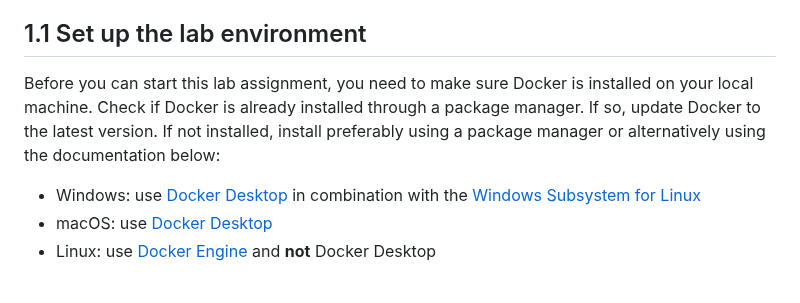
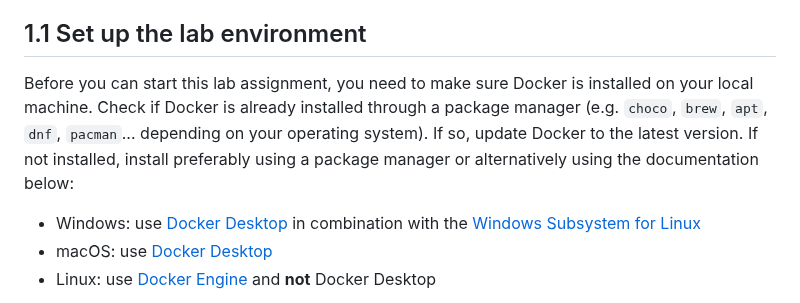
Before and after one commit to HOGENT-MLOps/mlops-labs, a Markdown page: assignments/01-docker.md, the part around the change. Rendered like a GitHub page.

Commit message:
Add example package managers to lab 1

```diff
--- a/assignments/01-docker.md
+++ b/assignments/01-docker.md
@@ -29,7 +29,7 @@ In this lab assignment, you will refresh your knowledge of Docker. You will crea
 
 ## 1.1 Set up the lab environment
 
-Before you can start this lab assignment, you need to make sure Docker is installed on your local machine. Check if Docker is already installed through a package manager. If so, update Docker to the latest version. If not installed, install preferably using a package manager or alternatively using the documentation below:
+Before you can start this lab assignment, you need to make sure Docker is installed on your local machine. Check if Docker is already installed through a package manager (e.g. `choco`, `brew`, `apt`, `dnf`, `pacman`... depending on your operating system). If so, update Docker to the latest version. If not installed, install preferably using a package manager or alternatively using the documentation below:
 
 - Windows: use [Docker Desktop](https://docs.docker.com/desktop/) in combination with the [Windows Subsystem for Linux](https://docs.microsoft.com/en-us/windows/wsl/install)
 - macOS: use [Docker Desktop](https://docs.docker.com/desktop/)
```
